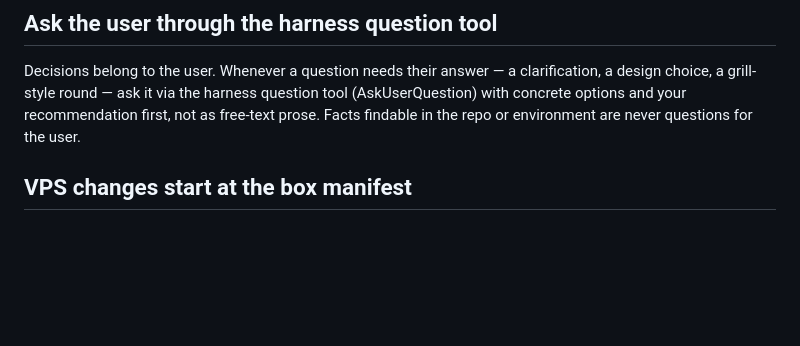
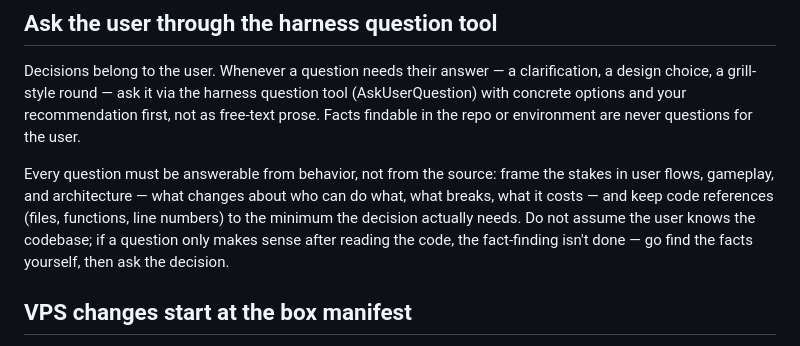
Before and after one commit to ahaqqu/ai-battle-royale, a Markdown page: AGENTS.md, the part around the change. Drawn GitHub-style; blank space fills up the shorter version.

Commit message:
AGENTS.md: questions explain behavior — user flows, gameplay, architecture — not code

```diff
--- a/AGENTS.md
+++ b/AGENTS.md
@@ -11,6 +11,14 @@ clarification, a design choice, a grill-style round — ask it via the harness
 question tool (AskUserQuestion) with concrete options and your recommendation
 first, not as free-text prose. Facts findable in the repo or environment are
 never questions for the user.
+
+Every question must be answerable from behavior, not from the source: frame
+the stakes in user flows, gameplay, and architecture — what changes about who
+can do what, what breaks, what it costs — and keep code references (files,
+functions, line numbers) to the minimum the decision actually needs. Do not
+assume the user knows the codebase; if a question only makes sense after
+reading the code, the fact-finding isn't done — go find the facts yourself,
+then ask the decision.
 
 ## VPS changes start at the box manifest
 
```
